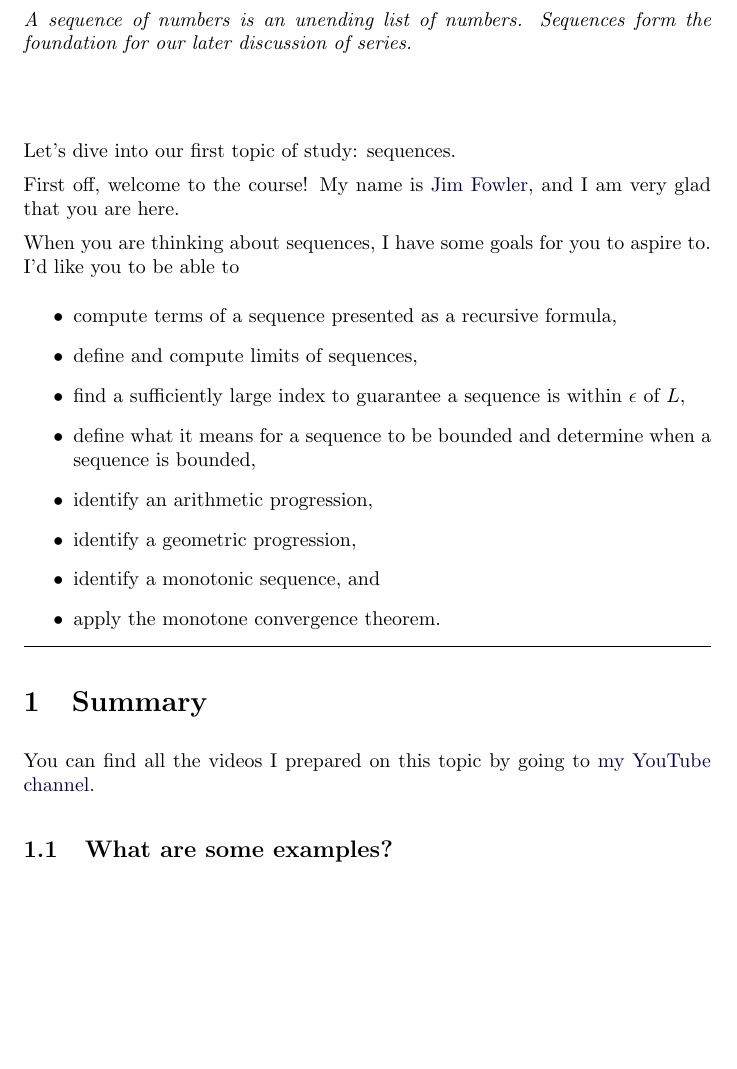
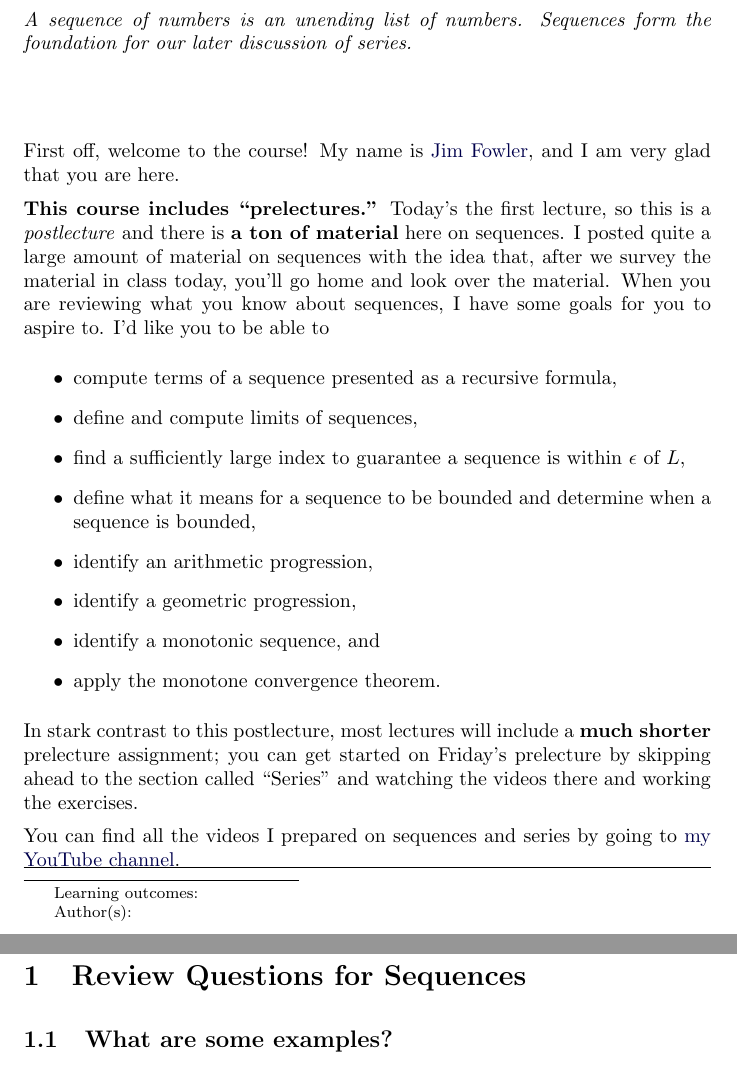
Before and after one commit to kisonecat/multivariable-calculus, a LaTeX document (sequences/sequences.tex): part of page 1 of 3 before the commit and two parts of pages 1 and 2 of 3 after it, the two joined at a grey line, cut so that both start at the same text, the shorter picture padded with empty space. Compiled offline with pdfLaTeX.

Commit message:
Added some prelecture assignments

```diff
--- a/sequences/sequences.tex
+++ b/sequences/sequences.tex
@@ -10,11 +10,15 @@
 
 \maketitle
 
-Let's dive into our first topic of study: sequences.
-
 First off, welcome to the course!  My name is \href{http://kisonecat.com/}{Jim Fowler}, and I am very glad that you are here.
 
-When you are thinking about sequences, I have some goals for you to aspire to.  I'd like you to be able to
+\textbf{This course includes ``prelectures.''}  Today's the first
+lecture, so this is a \textit{postlecture} and there is \textbf{a ton
+  of material} here on sequences.  I posted quite a large amount of
+material on sequences with the idea that, after we survey the material
+in class today, you'll go home and look over the material.  When you
+are reviewing what you know about sequences, I have some goals for you
+to aspire to.  I'd like you to be able to
 \begin{itemize}
 \item compute terms of a sequence presented as a recursive formula,
 \item define and compute limits of sequences,
@@ -25,12 +29,16 @@ When you are thinking about sequences, I have some goals for you to aspire to.
 \item identify a monotonic sequence, and
 \item apply the monotone convergence theorem.
 \end{itemize}
+In stark contrast to this postlecture, most lectures will include a
+\textbf{much shorter} prelecture assignment; you can get started on
+Friday's prelecture by skipping ahead to the section called ``Series''
+and watching the videos there and working the exercises.
+
+You can find all the videos I prepared on sequences and series by going to \href{https://www.youtube.com/playlist?list=PLjOkVtsM_edJgB9yG6fRb5VXsoSxQN0L5}{my YouTube channel}.
 
 \hrule
 
-\section{Summary}
-
-You can find all the videos I prepared on this topic by going to \href{https://www.youtube.com/playlist?list=PLjOkVtsM_edJgB9yG6fRb5VXsoSxQN0L5}{my YouTube channel}.
+\section{Review Questions for Sequences}
 
 \subsection{What are some examples?}
 
```
Also changed, not shown: divergence-tests/divergence-tests.tex (+0 -15 lines), sequences/limits.tex (+12 -13 lines).
